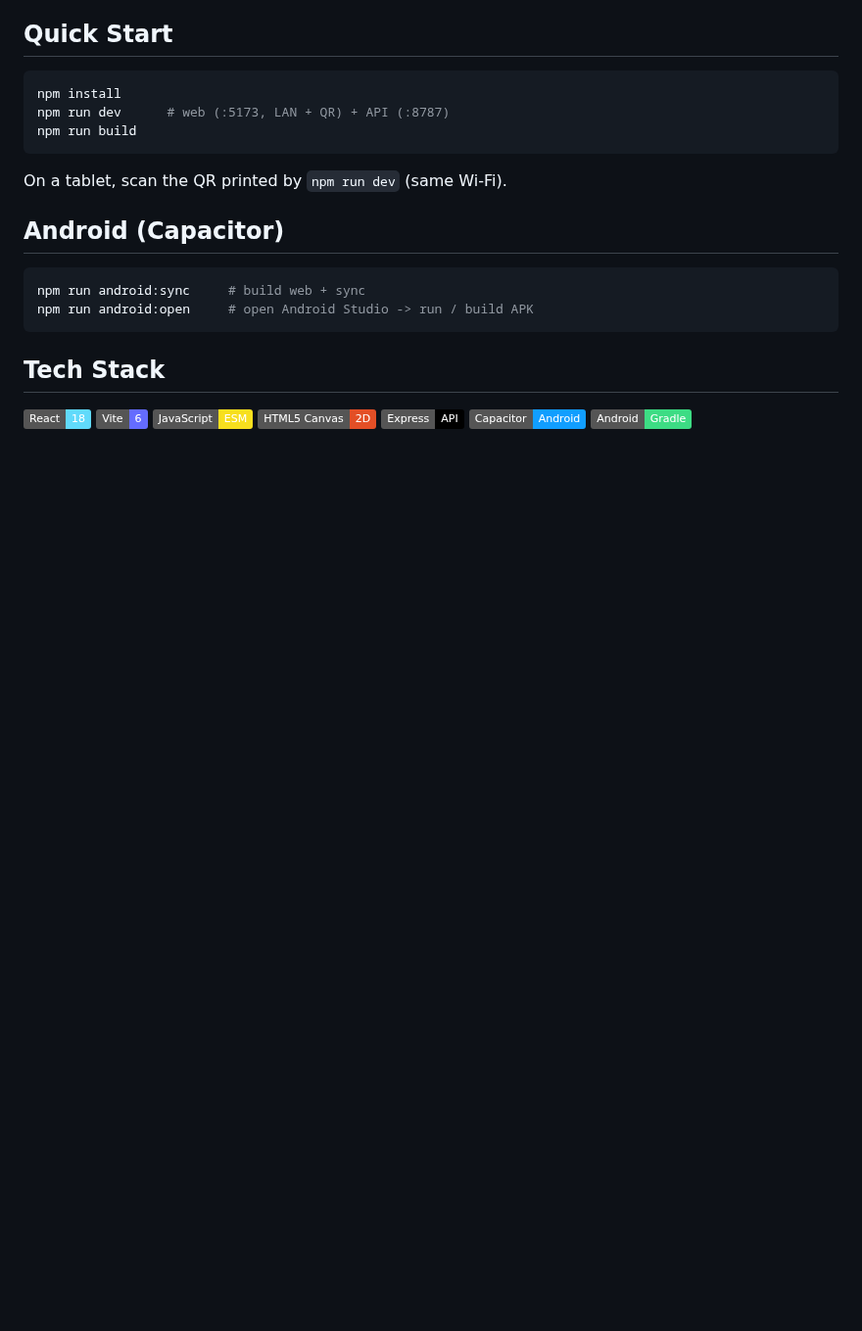
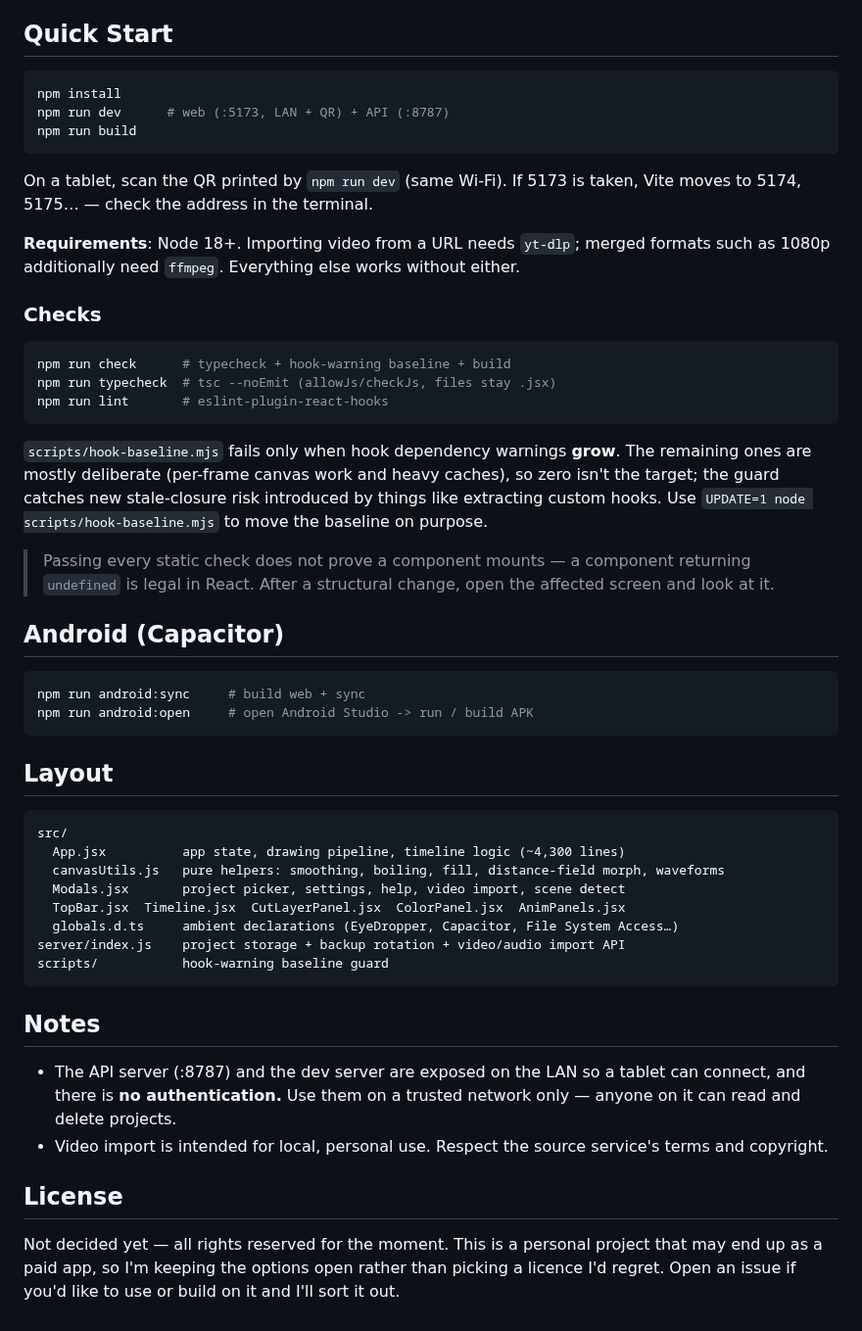
Before and after one commit to difficcd/Easy-Mv-Maker, a Markdown page: README.md, the part around one of its changes. Shown at 98% size. Drawn GitHub-style; badges without logos; blank space fills up the shorter version.

````diff
--- a/README.md
+++ b/README.md
@@ -53,19 +62,50 @@ npm install
 npm run dev      # web (:5173, LAN + QR) + API (:8787)
 npm run build
 ```
-On a tablet, scan the QR printed by `npm run dev` (same Wi-Fi).
+
+On a tablet, scan the QR printed by `npm run dev` (same Wi-Fi). If 5173 is taken, Vite moves to 5174, 5175… — check the address in the terminal.
+
+**Requirements**: Node 18+. Importing video from a URL needs `yt-dlp`; merged formats such as 1080p additionally need `ffmpeg`. Everything else works without either.
+
+### Checks
+
+```bash
+npm run check      # typecheck + hook-warning baseline + build
+npm run typecheck  # tsc --noEmit (allowJs/checkJs, files stay .jsx)
+npm run lint       # eslint-plugin-react-hooks
+```
+
+`scripts/hook-baseline.mjs` fails only when hook dependency warnings **grow**. The remaining ones are mostly deliberate (per-frame canvas work and heavy caches), so zero isn't the target; the guard catches new stale-closure risk introduced by things like extracting custom hooks. Use `UPDATE=1 node scripts/hook-baseline.mjs` to move the baseline on purpose.
+
+> Passing every static check does not prove a component mounts — a component returning `undefined` is legal in React. After a structural change, open the affected screen and look at it.
 
 ## Android (Capacitor)
+
 ```bash
 npm run android:sync     # build web + sync
 npm run android:open     # open Android Studio -> run / build APK
 ```
 
-## Tech Stack
-![React](https://img.shields.io/badge/React-18-61DAFB?logo=react&logoColor=000)
-![Vite](https://img.shields.io/badge/Vite-6-646CFF?logo=vite&logoColor=fff)
-![JavaScript](https://img.shields.io/badge/JavaScript-ESM-F7DF1E?logo=javascript&logoColor=000)
-![Canvas](https://img.shields.io/badge/HTML5%20Canvas-2D-E34F26?logo=html5&logoColor=fff)
-![Express](https://img.shields.io/badge/Express-API-000000?logo=express&logoColor=fff)
-![Capacitor](https://img.shields.io/badge/Capacitor-Android-119EFF?logo=capacitor&logoColor=fff)
-![Android](https://img.shields.io/badge/Android-Gradle-3DDC84?logo=android&logoColor=000)
+## Layout
+
+```
+src/
+  App.jsx          app state, drawing pipeline, timeline logic (~4,300 lines)
+  canvasUtils.js   pure helpers: smoothing, boiling, fill, distance-field morph, waveforms
+  Modals.jsx       project picker, settings, help, video import, scene detect
+  TopBar.jsx  Timeline.jsx  CutLayerPanel.jsx  ColorPanel.jsx  AnimPanels.jsx
+  globals.d.ts     ambient declarations (EyeDropper, Capacitor, File System Access…)
+server/index.js    project storage + backup rotation + video/audio import API
+scripts/           hook-warning baseline guard
+```
+
+## Notes
+
+- The API server (:8787) and the dev server are exposed on the LAN so a tablet can connect, and there is **no authentication.** Use them on a trusted network only — anyone on it can read and delete projects.
+- Video import is intended for local, personal use. Respect the source service's terms and copyright.
+
+## License
+
+Not decided yet — all rights reserved for the moment. This is a personal project that
+may end up as a paid app, so I'm keeping the options open rather than picking a licence
+I'd regret. Open an issue if you'd like to use or build on it and I'll sort it out.
````
Also changed, not shown: other parts of README.md (+50 -41 lines), docs/screenshot.png (added), 3 other files.
